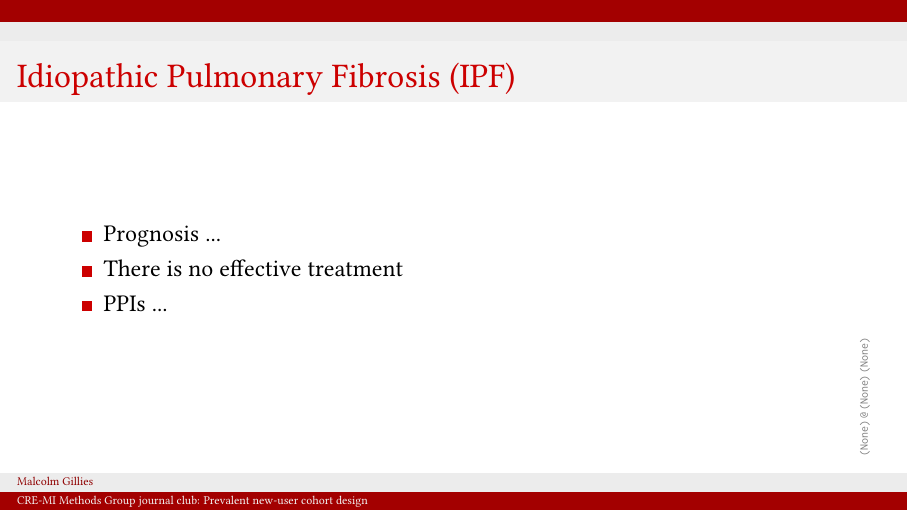
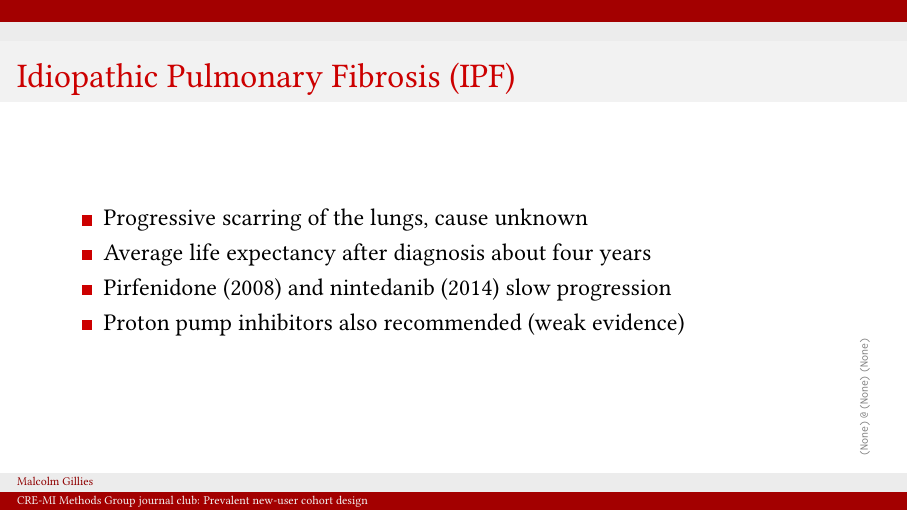
Before and after one commit to mbg-unsw/pnuc, LaTeX slides (cremi-mjs-pnuc-20210701.tex): page 6 of 18. Compiled offline with pdfLaTeX.

Commit message:
Updated IPF slide

```diff
--- a/cremi-mjs-pnuc-20210701.tex
+++ b/cremi-mjs-pnuc-20210701.tex
@@ -130,9 +130,10 @@
 
 \begin{frame}{Idiopathic Pulmonary Fibrosis (IPF)}
     \begin{itemize}
-	\item Prognosis ...
-	\item There is no effective treatment
-	\item PPIs ...
+        \item Progressive scarring of the lungs, cause unknown
+	\item Average life expectancy after diagnosis about four years
+	\item Pirfenidone (2008) and nintedanib (2014) slow progression
+	\item Proton pump inhibitors also recommended (weak evidence)
     \end{itemize}
 \end{frame}
 
```
